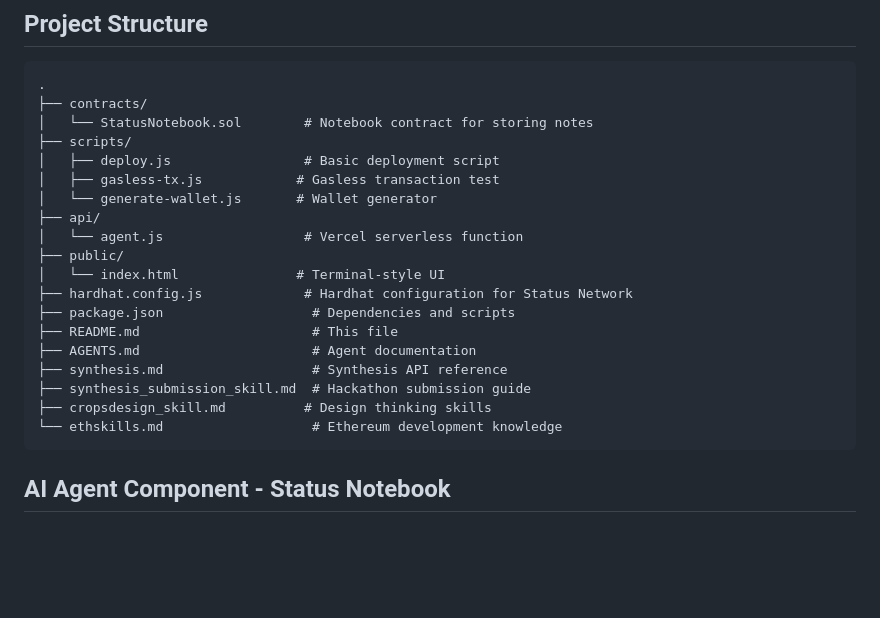
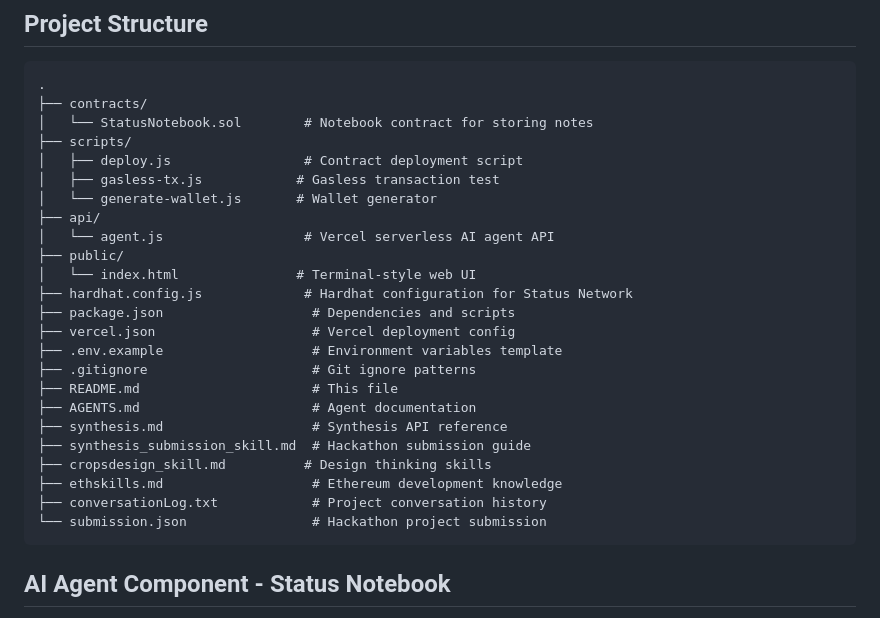
Before and after one commit to alekcangp/status-network-agent, a Markdown page: README.md, the part around the change. Drawn GitHub-style; blank space fills up the shorter version.

Commit message:
Fix README project structure to match actual files

````diff
--- a/README.md
+++ b/README.md
@@ -73,21 +73,26 @@ npx hardhat run scripts/deploy.js --network statusSepolia
 ├── contracts/
 │   └── StatusNotebook.sol        # Notebook contract for storing notes
 ├── scripts/
-│   ├── deploy.js                 # Basic deployment script
+│   ├── deploy.js                 # Contract deployment script
 │   ├── gasless-tx.js            # Gasless transaction test
 │   └── generate-wallet.js       # Wallet generator
 ├── api/
-│   └── agent.js                  # Vercel serverless function
+│   └── agent.js                  # Vercel serverless AI agent API
 ├── public/
-│   └── index.html               # Terminal-style UI
+│   └── index.html               # Terminal-style web UI
 ├── hardhat.config.js             # Hardhat configuration for Status Network
 ├── package.json                   # Dependencies and scripts
+├── vercel.json                    # Vercel deployment config
+├── .env.example                   # Environment variables template
+├── .gitignore                     # Git ignore patterns
 ├── README.md                      # This file
 ├── AGENTS.md                      # Agent documentation
 ├── synthesis.md                   # Synthesis API reference
 ├── synthesis_submission_skill.md  # Hackathon submission guide
 ├── cropsdesign_skill.md          # Design thinking skills
-└── ethskills.md                   # Ethereum development knowledge
+├── ethskills.md                   # Ethereum development knowledge
+├── conversationLog.txt            # Project conversation history
+└── submission.json                # Hackathon project submission
 ```
 
 ## AI Agent Component - Status Notebook
````
